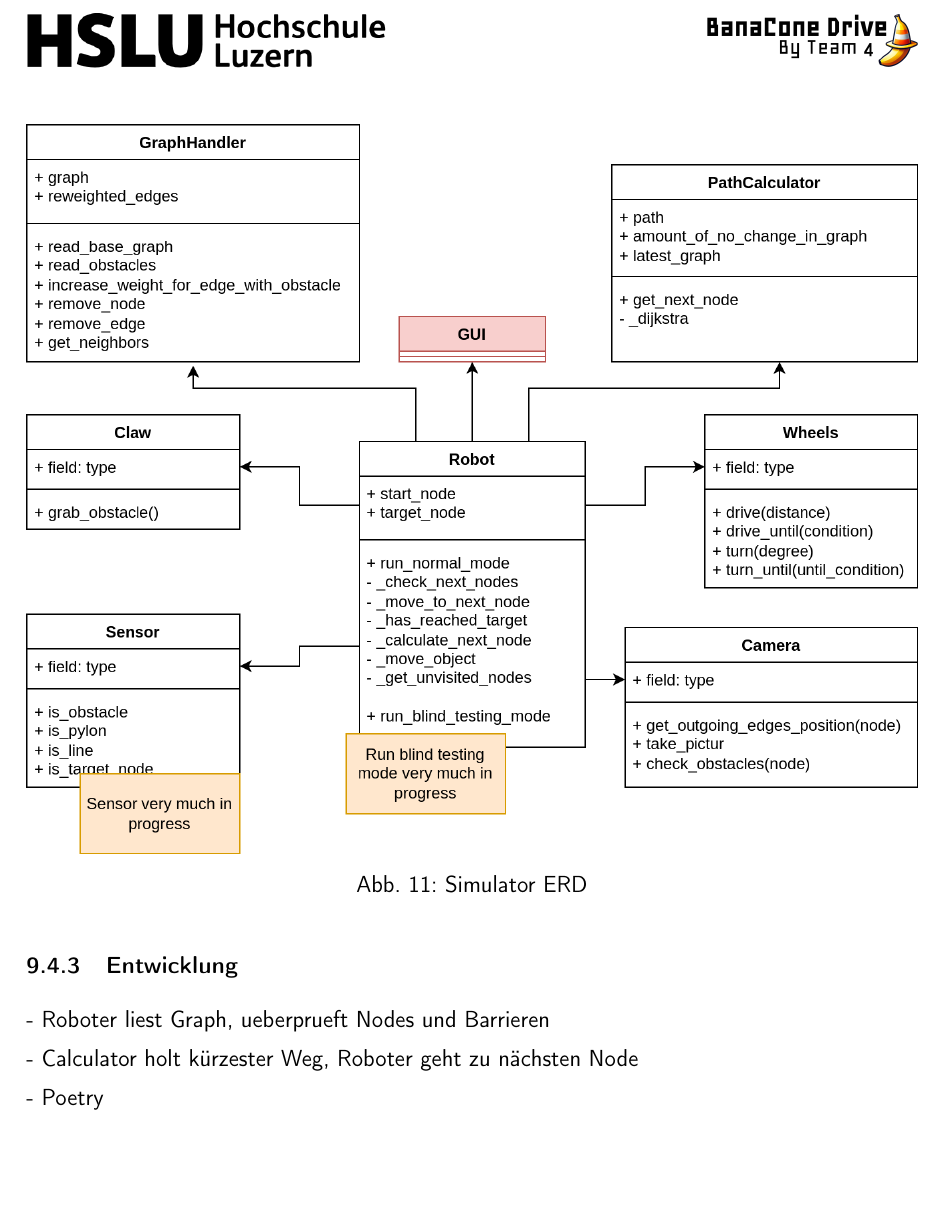
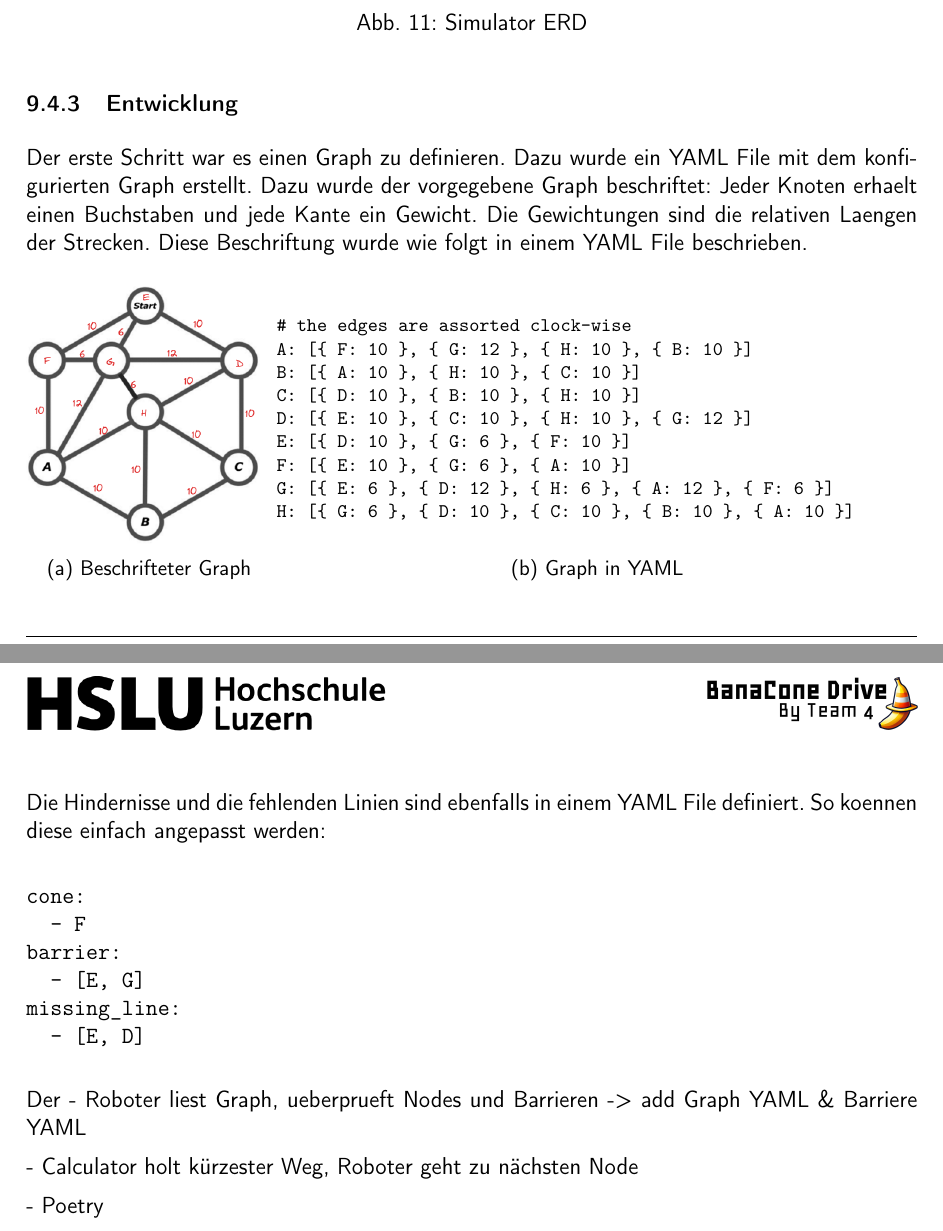
Before and after one commit to ameyer3/hslu-pren-1, a LaTeX document (main.tex): part of page 59 of 75 before the commit and two parts of pages 59 and 60 of 76 after it, the two joined at a grey line, cut so that both start at the same text, the shorter picture padded with empty space. Compiled offline with XeLaTeX.

Commit message:
Changes from Overleaf

```diff
--- a/main.tex
+++ b/main.tex
@@ -165,6 +165,7 @@ Hochschule Luzern - Informatik, Technik und Architektur}
     \include{parts/06-konzept-varianten}
     \include{parts/07-gesamtkonzept}
     \include{parts/08-prototypen}
+    \include{parts/09-simulator}
 
     \include{parts/99-fazit}
 
```
Also changed, not shown: parts/08-prototypen.tex (+0 -88 lines), parts/09-simulator.tex (added, +126 -0 lines).
